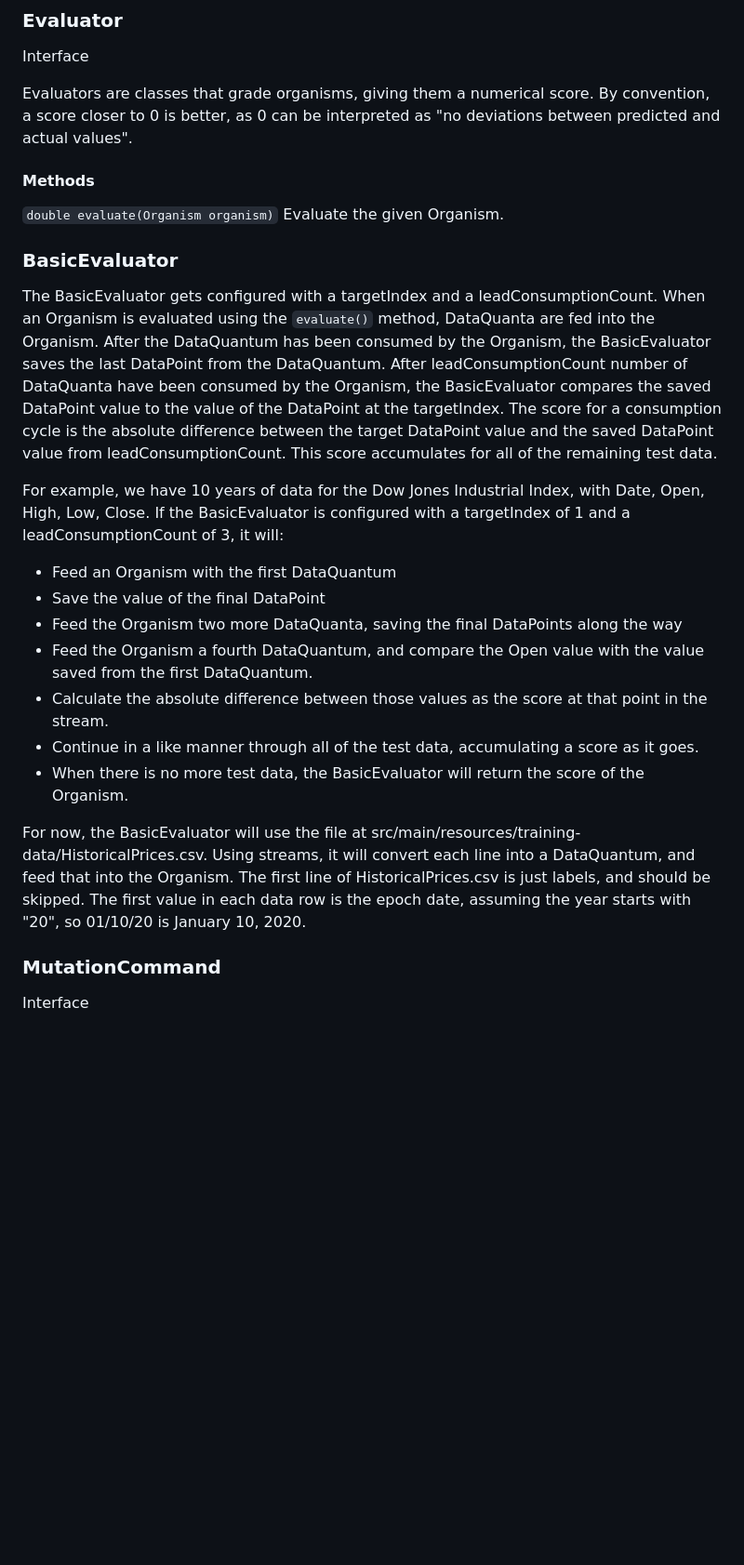
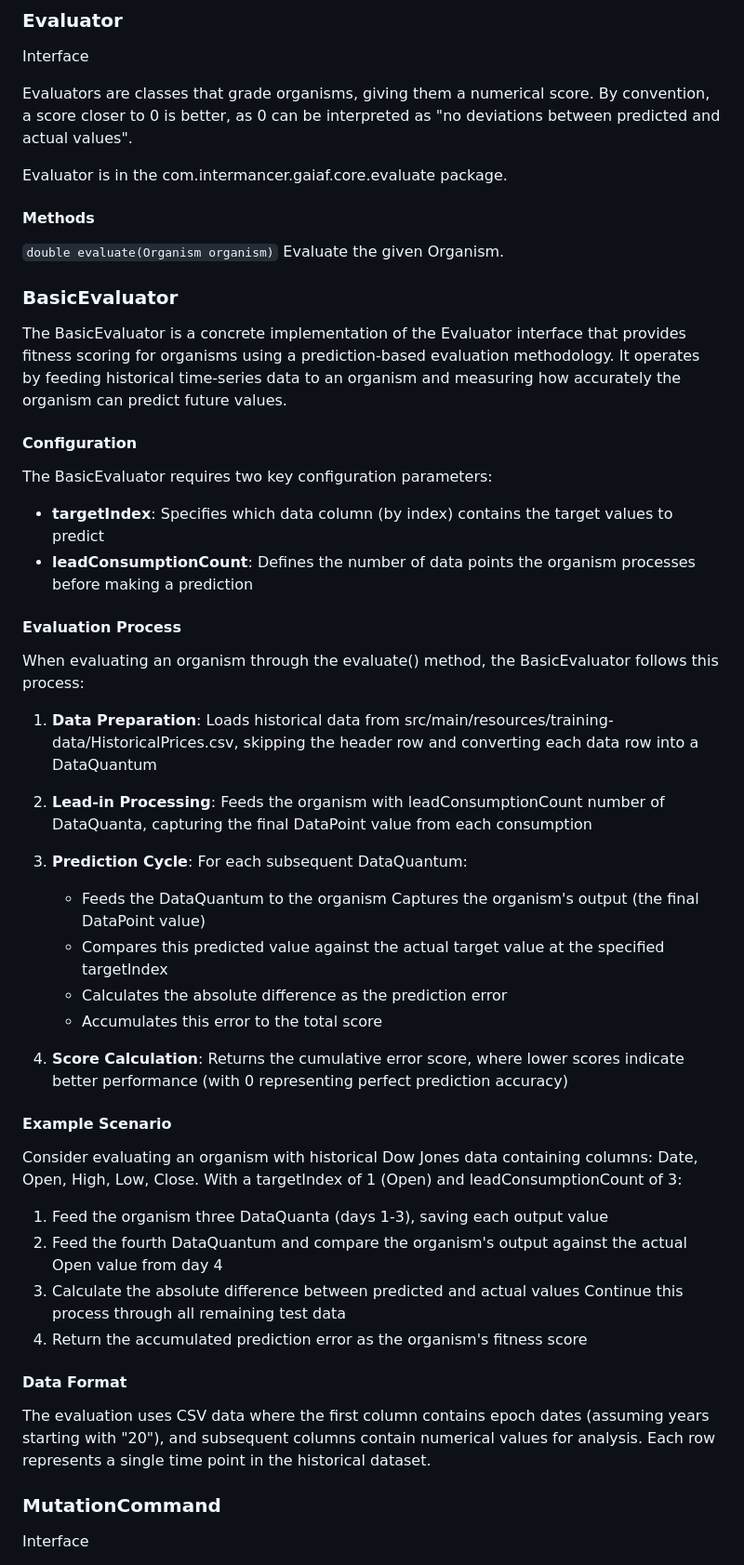
Before and after one commit to intermancer/gaia-f-core, a Markdown page: gen-ai-context/Experimentation.md, the part around the change. Shown: that part at 93% size. GitHub-like rendering; blank space fills up the shorter version.

Commit message:
Second draft of BasicEvaluator with Claude's help.

```diff
--- a/gen-ai-context/Experimentation.md
+++ b/gen-ai-context/Experimentation.md
@@ -68,6 +68,8 @@ Interface
 
 Evaluators are classes that grade organisms, giving them a numerical score.  By convention, a score closer to 0 is better, as 0 can be interpreted as "no deviations between predicted and actual values".
 
+Evaluator is in the com.intermancer.gaiaf.core.evaluate package.
+
 #### Methods
 
 `double evaluate(Organism organism)`
@@ -75,18 +77,40 @@ Evaluate the given Organism.
 
 ### BasicEvaluator
 
-The BasicEvaluator gets configured with a targetIndex and a leadConsumptionCount.  When an Organism is evaluated using the `evaluate()` method, DataQuanta are fed into the Organism.  After the DataQuantum has been consumed by the Organism, the BasicEvaluator saves the last DataPoint from the DataQuantum.  After leadConsumptionCount number of DataQuanta have been consumed by the Organism, the BasicEvaluator compares the saved DataPoint value to the value of the DataPoint at the targetIndex.  The score for a consumption cycle is the absolute difference between the target DataPoint value and the saved DataPoint value from leadConsumptionCount.  This score accumulates for all of the remaining test data.
+The BasicEvaluator is a concrete implementation of the Evaluator interface that provides fitness scoring for organisms using a prediction-based evaluation methodology. It operates by feeding historical time-series data to an organism and measuring how accurately the organism can predict future values.
 
-For example, we have 10 years of data for the Dow Jones Industrial Index, with Date, Open, High, Low, Close.  If the BasicEvaluator is configured with a targetIndex of 1 and a leadConsumptionCount of 3, it will:
-- Feed an Organism with the first DataQuantum
-- Save the value of the final DataPoint
-- Feed the Organism two more DataQuanta, saving the final DataPoints along the way
-- Feed the Organism a fourth DataQuantum, and compare the Open value with the value saved from the first DataQuantum.
-- Calculate the absolute difference between those values as the score at that point in the stream.
-- Continue in a like manner through all of the test data, accumulating a score as it goes.
-- When there is no more test data, the BasicEvaluator will return the score of the Organism.
+#### Configuration
 
-For now, the BasicEvaluator will use the file at src/main/resources/training-data/HistoricalPrices.csv.  Using streams, it will convert each line into a DataQuantum, and feed that into the Organism.  The first line of HistoricalPrices.csv is just labels, and should be skipped.  The first value in each data row is the epoch date, assuming the year starts with "20", so 01/10/20 is January 10, 2020.
+The BasicEvaluator requires two key configuration parameters:
+
+- **targetIndex**: Specifies which data column (by index) contains the target values to predict
+- **leadConsumptionCount**: Defines the number of data points the organism processes before making a prediction
+
+#### Evaluation Process
+When evaluating an organism through the evaluate() method, the BasicEvaluator follows this process:
+
+1. **Data Preparation**: Loads historical data from src/main/resources/training-data/HistoricalPrices.csv, skipping the header row and converting each data row into a DataQuantum
+2. **Lead-in Processing**: Feeds the organism with leadConsumptionCount number of DataQuanta, capturing the final DataPoint value from each consumption
+3. **Prediction Cycle**: For each subsequent DataQuantum:
+   - Feeds the DataQuantum to the organism
+Captures the organism's output (the final DataPoint value)
+   - Compares this predicted value against the actual target value at the specified targetIndex
+   - Calculates the absolute difference as the prediction error
+   - Accumulates this error to the total score
+
+4. **Score Calculation**: Returns the cumulative error score, where lower scores indicate better performance (with 0 representing perfect prediction accuracy)
+
+#### Example Scenario
+Consider evaluating an organism with historical Dow Jones data containing columns: Date, Open, High, Low, Close. With a targetIndex of 1 (Open) and leadConsumptionCount of 3:
+
+1. Feed the organism three DataQuanta (days 1-3), saving each output value
+2. Feed the fourth DataQuantum and compare the organism's output against the actual Open value from day 4
+3. Calculate the absolute difference between predicted and actual values
+Continue this process through all remaining test data
+4. Return the accumulated prediction error as the organism's fitness score
+
+#### Data Format
+The evaluation uses CSV data where the first column contains epoch dates (assuming years starting with "20"), and subsequent columns contain numerical values for analysis. Each row represents a single time point in the historical dataset.
 
 ### MutationCommand
 
```
